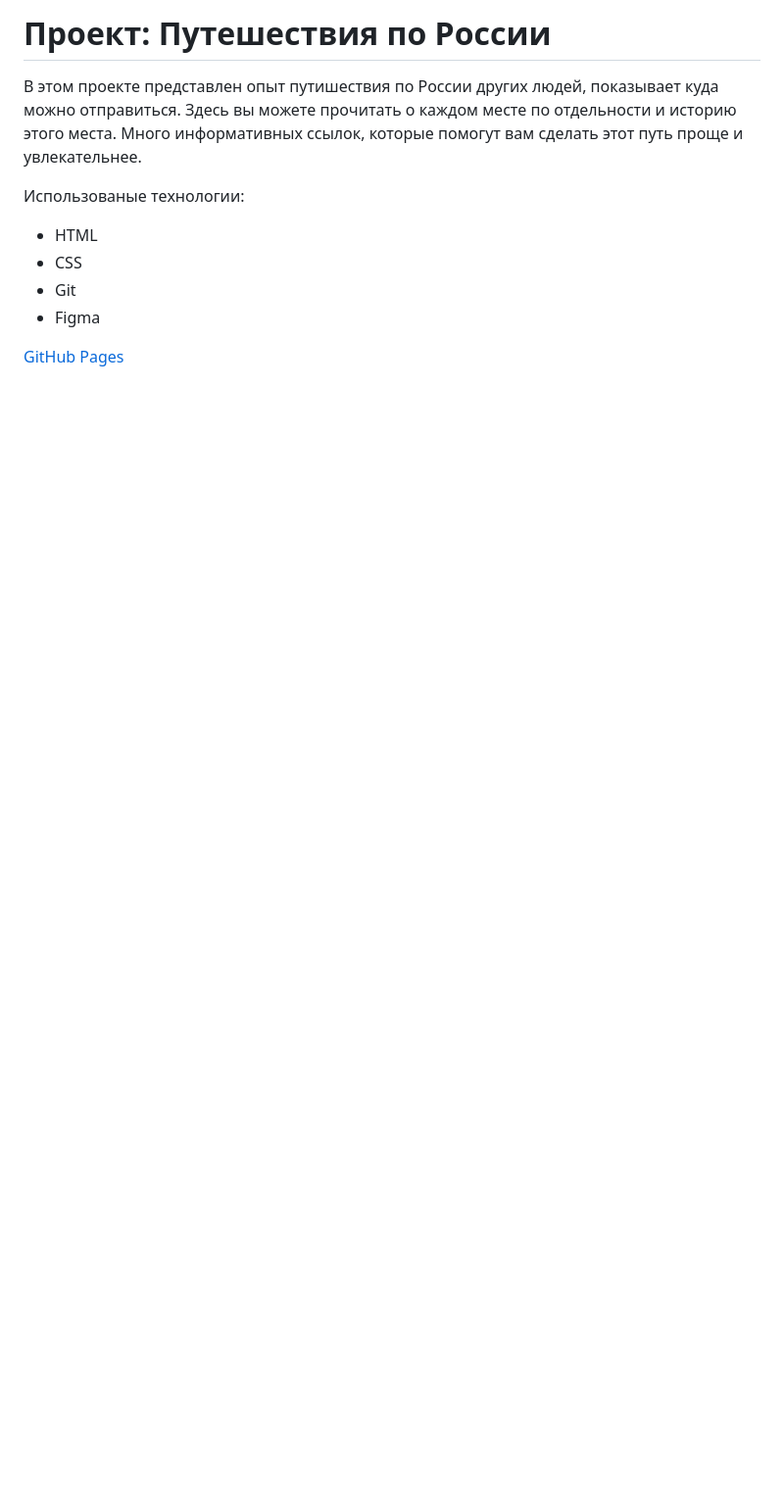
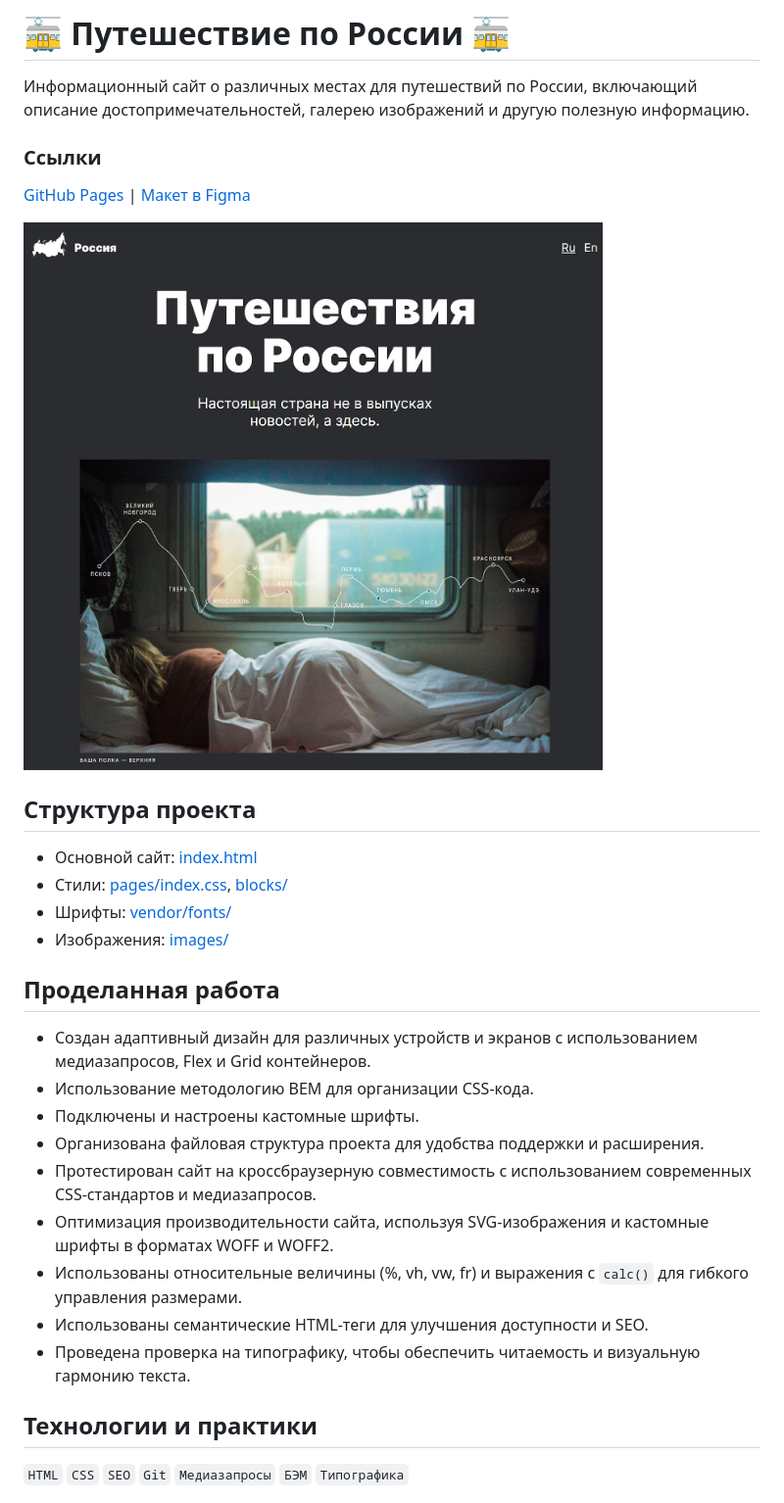
Before and after one commit to ann-wi/russian-travel, a Markdown page: README.md, the part around the change printed below. Shown: that part at 98% size. Drawn GitHub-style; pictures changed too: images/screenshot.jpg (added); blank space fills up the shorter version.

```diff
--- a/README.md
+++ b/README.md
@@ -1,15 +1,29 @@
-# Проект: Путешествия по России
+# 🚋 Путешествие по России 🚋
 
-В этом проекте представлен опыт путишествия по России других людей,
-показывает куда можно отправиться. Здесь вы можете прочитать о каждом
-месте по отдельности и историю этого места.
-Много информативных ссылок, которые помогут вам сделать этот путь проще и увлекательнее.
+Информационный сайт о различных местах для путешествий по России,
+включающий описание достопримечательностей, галерею изображений и другую полезную информацию.
+### Ссылки
+[GitHub Pages](https://ann-wi.github.io/russian-travel/) | [Макет в Figma](https://www.figma.com/file/5S2WSbEFL6awjVWJ0NWL8Q/Sprint-3_-Russia-_-desktop-mobile?node-id=28503%3A0)
 
-Использованые технологии:
+![Скриншот сайта](images/screenshot.jpg)
 
-- HTML
-- CSS
-- Git
-- Figma
+## Структура проекта
+- Основной сайт: [index.html](index.html)
+- Стили: [pages/index.css](pages/index.css), [blocks/](blocks/)
+- Шрифты: [vendor/fonts/](vendor/fonts/)
+- Изображения: [images/](images/)
 
-[GitHub Pages](https://ann-wi.github.io/russian-travel/)
+## Проделанная работа
+- Создан адаптивный дизайн для различных устройств и экранов с использованием медиазапросов, Flex и Grid контейнеров.
+- Использование методологию BEM для организации CSS-кода.
+- Подключены и настроены кастомные шрифты.
+- Организована файловая структура проекта для удобства поддержки и расширения.
+- Протестирован сайт на кроссбраузерную совместимость с использованием современных CSS-стандартов и медиазапросов.
+- Оптимизация производительности сайта, используя SVG-изображения и кастомные шрифты в форматах WOFF и WOFF2.
+- Использованы относительные величины (%, vh, vw, fr) и выражения с `calc()` для гибкого управления размерами.
+- Использованы семантические HTML-теги для улучшения доступности и SEO.
+- Проведена проверка на типографику, чтобы обеспечить читаемость и визуальную гармонию текста.
+
+## Технологии и практики
+`HTML` `CSS` `SEO` `Git` `Медиазапросы` `БЭМ` `Типографика`
+
```
Also changed, not shown: other parts of README.md (+14 -0 lines).
